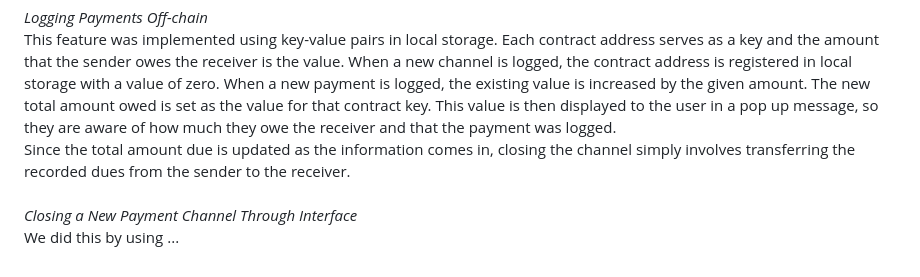
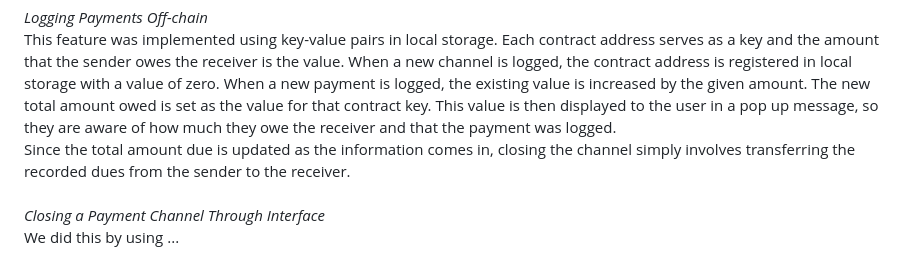
Before and after one commit to medhaupadhyay/Micropayment-Channel, a Markdown page: README.md, the part around the change. Drawn GitHub-style.

```diff
--- a/README.md
+++ b/README.md
@@ -68,6 +68,6 @@ We did this by using ...
 This feature was implemented using key-value pairs in local storage. Each contract address serves as a key and the amount that the sender owes the receiver is the value. When a new channel is logged, the contract address is registered in local storage with a value of zero. When a new payment is logged, the existing value is increased by the given amount. The new total amount owed is set as the value for that contract key. This value is then displayed to the user in a pop up message, so they are aware of how much they owe the receiver and that the payment was logged. <br>
 Since the total amount due is updated as the information comes in, closing the channel simply involves transferring the recorded dues from the sender to the receiver.
 <br>
-*Closing a New Payment Channel Through Interface* <br>
+*Closing a Payment Channel Through Interface* <br>
 We did this by using ...
 <br>
```
